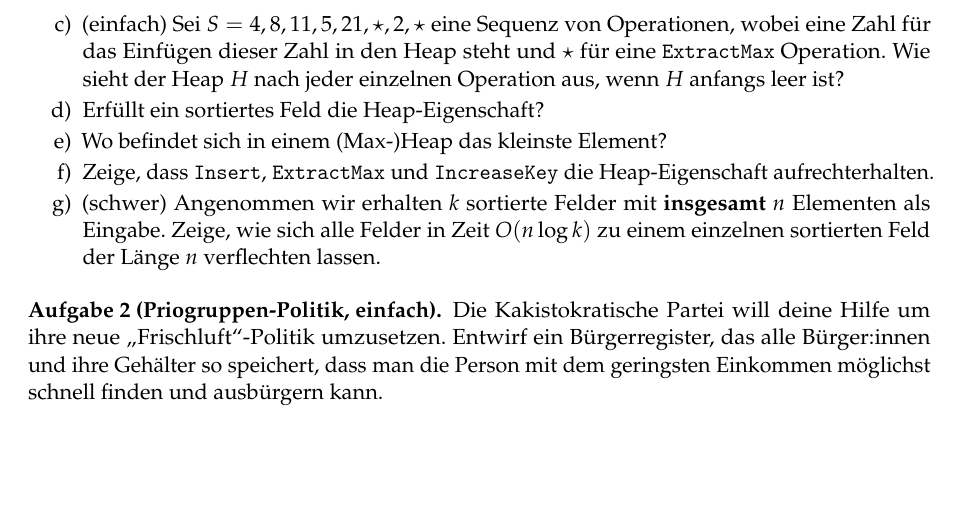
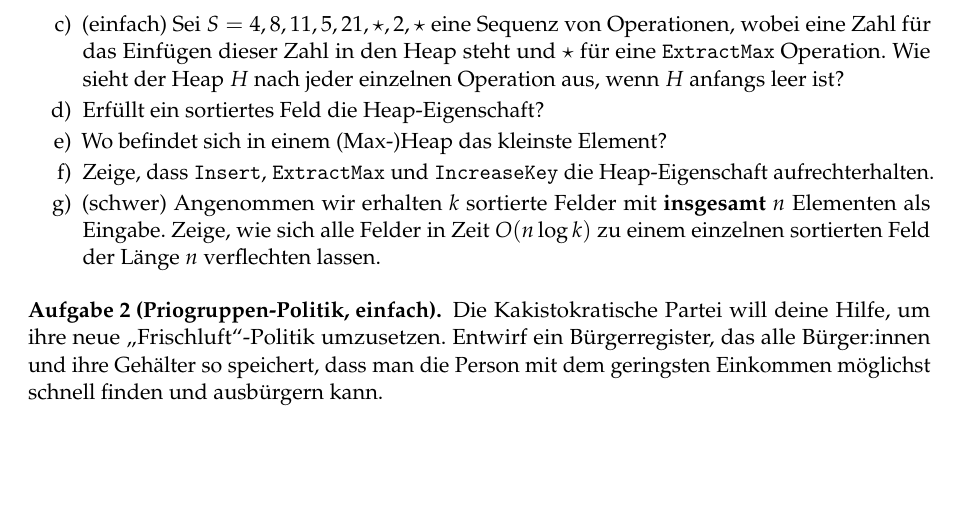
Before and after one commit to goethe-tcs/algo1-exercises, a LaTeX document (priorityqueues-wochenplan.tex): part of page 1 of 3, cut so that both start at the same text. Compiled offline with pdfLaTeX.

Commit message:
Grammatik.

```diff
--- a/priorityqueues-wochenplan.tex
+++ b/priorityqueues-wochenplan.tex
@@ -124,7 +124,7 @@ Lies CLRS Kapitel 6, sowie Appendix B.5 und schau das Video der Woche.
 \end{aufgabe}
 
 \begin{aufgabe}[Priogruppen-Politik, \warmup]
-	Die Kakistokratische Partei will deine Hilfe um ihre neue \enquote{Frischluft}-Politik umzusetzen.
+	Die Kakistokratische Partei will deine Hilfe, um ihre neue \enquote{Frischluft}-Politik umzusetzen.
 	Entwirf ein Bürgerregister, das alle Bürger:innen und ihre Gehälter so speichert, dass man die Person mit dem geringsten Einkommen möglichst schnell finden und ausbürgern kann.
 
 	Das System soll die folgenden Operationen unterstützen:
```
